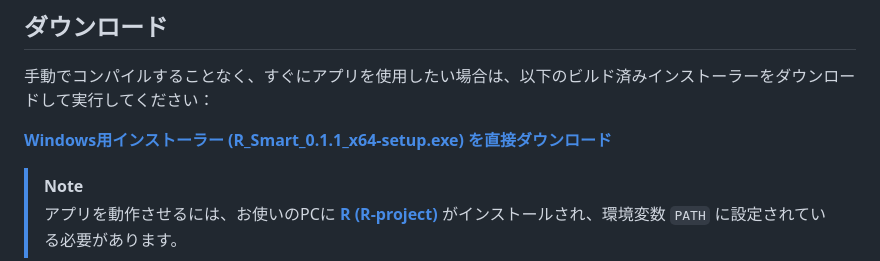
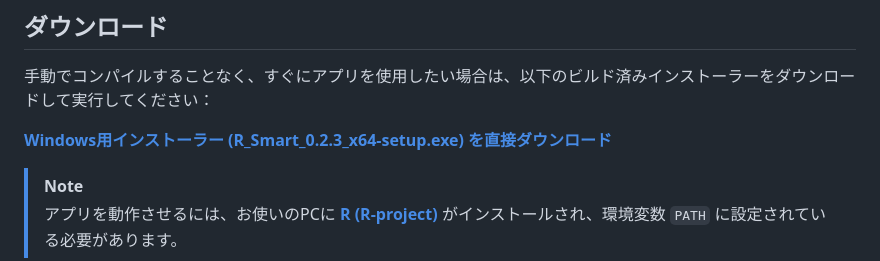
Before and after one commit to fas-01/R-smart, a Markdown page: README.md, the part around the change. GitHub-like rendering.

Commit message:
ver 0.2.3

```diff
--- a/README.md
+++ b/README.md
@@ -18,7 +18,7 @@ Rがインストールされていれば、ダウンロードした `.exe` フ
 
 手動でコンパイルすることなく、すぐにアプリを使用したい場合は、以下のビルド済みインストーラーをダウンロードして実行してください：
 
- **[Windows用インストーラー (R_Smart_0.1.1_x64-setup.exe) を直接ダウンロード](./releases/R_Smart_0.2.3_x64-setup.exe)**
+ **[Windows用インストーラー (R_Smart_0.2.3_x64-setup.exe) を直接ダウンロード](./releases/R_Smart_0.2.3_x64-setup.exe)**
 
 > [!NOTE]
 > アプリを動作させるには、お使いのPCに **[R (R-project)](https://www.r-project.org/)** がインストールされ、環境変数 `PATH` に設定されている必要があります。
```
